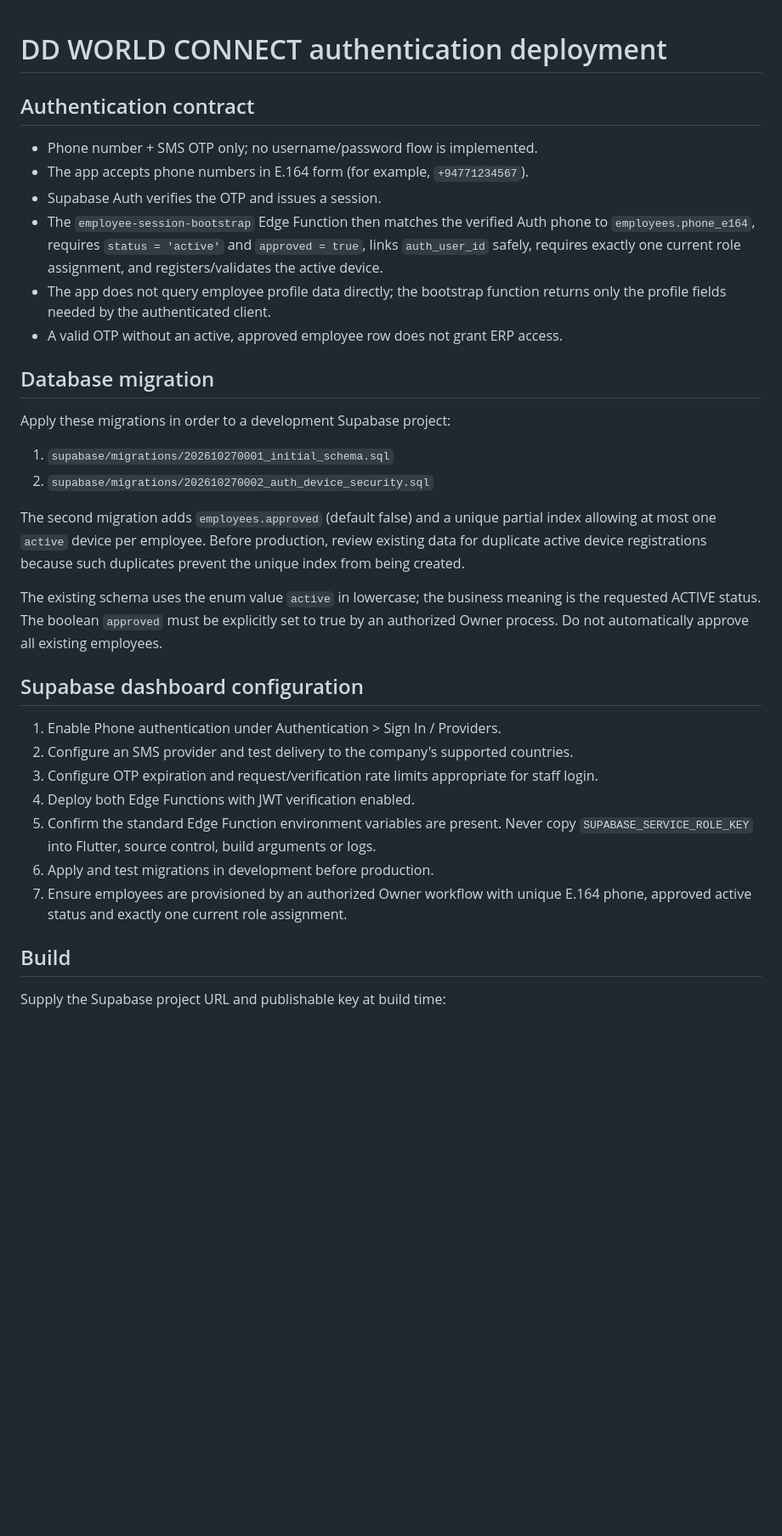
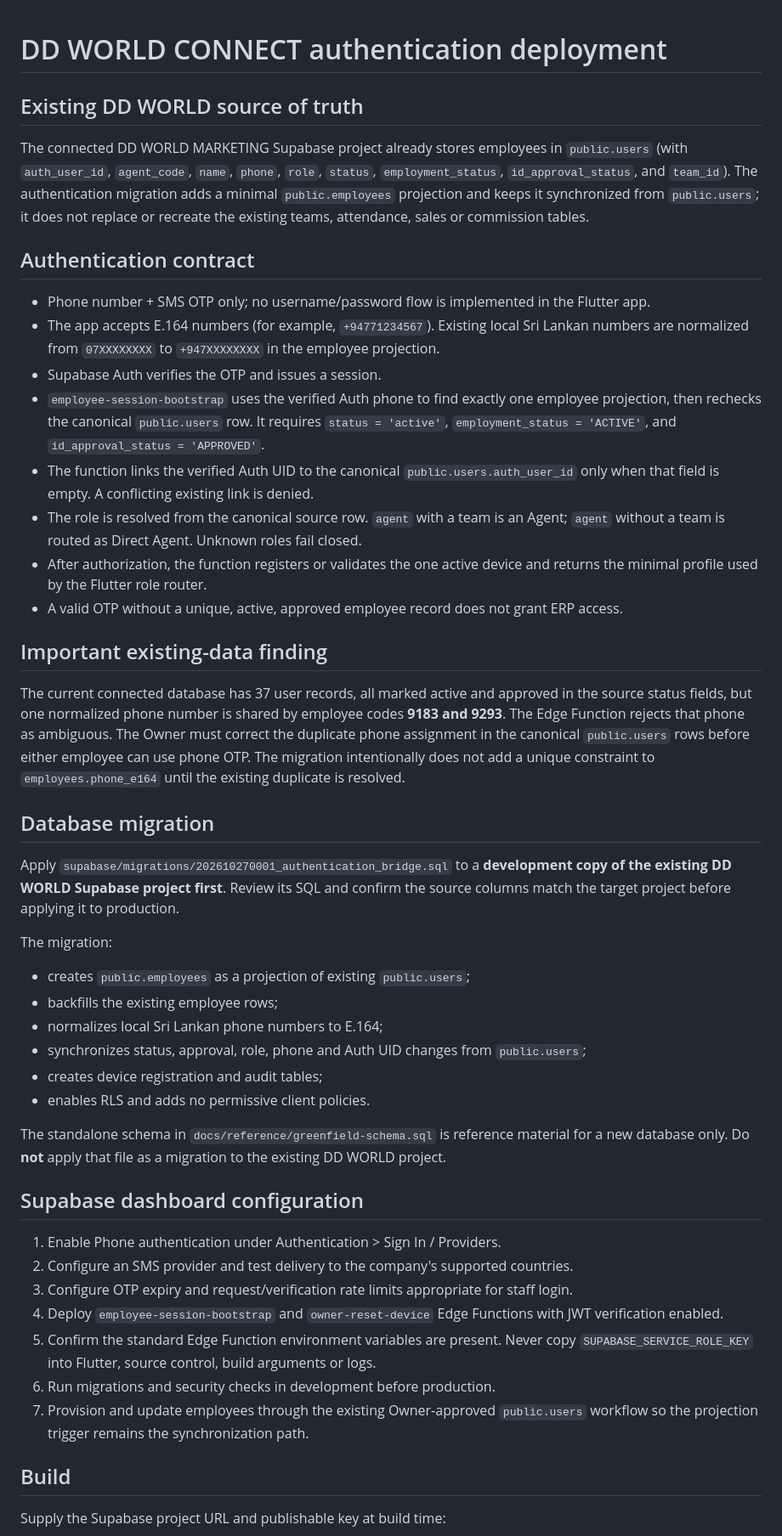
Before and after one commit to milandushmantha272-jpg/dd-world-marketing-app.-DDD, a Markdown page: dd_world_connect/docs/authentication-setup.md, the part around one of its changes. Shown at 85% size. Drawn GitHub-style; blank space fills up the shorter version.

Commit message:
Document existing DD WORLD schema integration and duplicate-phone safeguard

```diff
--- a/dd_world_connect/docs/authentication-setup.md
+++ b/dd_world_connect/docs/authentication-setup.md
@@ -1,30 +1,42 @@
 # DD WORLD CONNECT authentication deployment
 
+## Existing DD WORLD source of truth
+The connected DD WORLD MARKETING Supabase project already stores employees in `public.users` (with `auth_user_id`, `agent_code`, `name`, `phone`, `role`, `status`, `employment_status`, `id_approval_status`, and `team_id`). The authentication migration adds a minimal `public.employees` projection and keeps it synchronized from `public.users`; it does not replace or recreate the existing teams, attendance, sales or commission tables.
+
 ## Authentication contract
-- Phone number + SMS OTP only; no username/password flow is implemented.
-- The app accepts phone numbers in E.164 form (for example, `+94771234567`).
+- Phone number + SMS OTP only; no username/password flow is implemented in the Flutter app.
+- The app accepts E.164 numbers (for example, `+94771234567`). Existing local Sri Lankan numbers are normalized from `07XXXXXXXX` to `+947XXXXXXXX` in the employee projection.
 - Supabase Auth verifies the OTP and issues a session.
-- The `employee-session-bootstrap` Edge Function then matches the verified Auth phone to `employees.phone_e164`, requires `status = 'active'` and `approved = true`, links `auth_user_id` safely, requires exactly one current role assignment, and registers/validates the active device.
-- The app does not query employee profile data directly; the bootstrap function returns only the profile fields needed by the authenticated client.
-- A valid OTP without an active, approved employee row does not grant ERP access.
+- `employee-session-bootstrap` uses the verified Auth phone to find exactly one employee projection, then rechecks the canonical `public.users` row. It requires `status = 'active'`, `employment_status = 'ACTIVE'`, and `id_approval_status = 'APPROVED'`.
+- The function links the verified Auth UID to the canonical `public.users.auth_user_id` only when that field is empty. A conflicting existing link is denied.
+- The role is resolved from the canonical source row. `agent` with a team is an Agent; `agent` without a team is routed as Direct Agent. Unknown roles fail closed.
+- After authorization, the function registers or validates the one active device and returns the minimal profile used by the Flutter role router.
+- A valid OTP without a unique, active, approved employee record does not grant ERP access.
+
+## Important existing-data finding
+The current connected database has 37 user records, all marked active and approved in the source status fields, but one normalized phone number is shared by employee codes **9183 and 9293**. The Edge Function rejects that phone as ambiguous. The Owner must correct the duplicate phone assignment in the canonical `public.users` rows before either employee can use phone OTP. The migration intentionally does not add a unique constraint to `employees.phone_e164` until the existing duplicate is resolved.
 
 ## Database migration
-Apply these migrations in order to a development Supabase project:
-1. `supabase/migrations/202610270001_initial_schema.sql`
-2. `supabase/migrations/202610270002_auth_device_security.sql`
+Apply `supabase/migrations/202610270001_authentication_bridge.sql` to a **development copy of the existing DD WORLD Supabase project first**. Review its SQL and confirm the source columns match the target project before applying it to production.
 
-The second migration adds `employees.approved` (default false) and a unique partial index allowing at most one `active` device per employee. Before production, review existing data for duplicate active device registrations because such duplicates prevent the unique index from being created.
+The migration:
+- creates `public.employees` as a projection of existing `public.users`;
+- backfills the existing employee rows;
+- normalizes local Sri Lankan phone numbers to E.164;
+- synchronizes status, approval, role, phone and Auth UID changes from `public.users`;
+- creates device registration and audit tables;
+- enables RLS and adds no permissive client policies.
 
-The existing schema uses the enum value `active` in lowercase; the business meaning is the requested ACTIVE status. The boolean `approved` must be explicitly set to true by an authorized Owner process. Do not automatically approve all existing employees.
+The standalone schema in `docs/reference/greenfield-schema.sql` is reference material for a new database only. Do **not** apply that file as a migration to the existing DD WORLD project.
 
 ## Supabase dashboard configuration
 1. Enable Phone authentication under Authentication > Sign In / Providers.
 2. Configure an SMS provider and test delivery to the company's supported countries.
-3. Configure OTP expiration and request/verification rate limits appropriate for staff login.
-4. Deploy both Edge Functions with JWT verification enabled.
+3. Configure OTP expiry and request/verification rate limits appropriate for staff login.
+4. Deploy `employee-session-bootstrap` and `owner-reset-device` Edge Functions with JWT verification enabled.
 5. Confirm the standard Edge Function environment variables are present. Never copy `SUPABASE_SERVICE_ROLE_KEY` into Flutter, source control, build arguments or logs.
-6. Apply and test migrations in development before production.
-7. Ensure employees are provisioned by an authorized Owner workflow with unique E.164 phone, approved active status and exactly one current role assignment.
+6. Run migrations and security checks in development before production.
+7. Provision and update employees through the existing Owner-approved `public.users` workflow so the projection trigger remains the synchronization path.
 
 ## Build
 Supply the Supabase project URL and publishable key at build time:
```
Also changed, not shown: other parts of dd_world_connect/docs/authentication-setup.md (+3 -2 lines).
